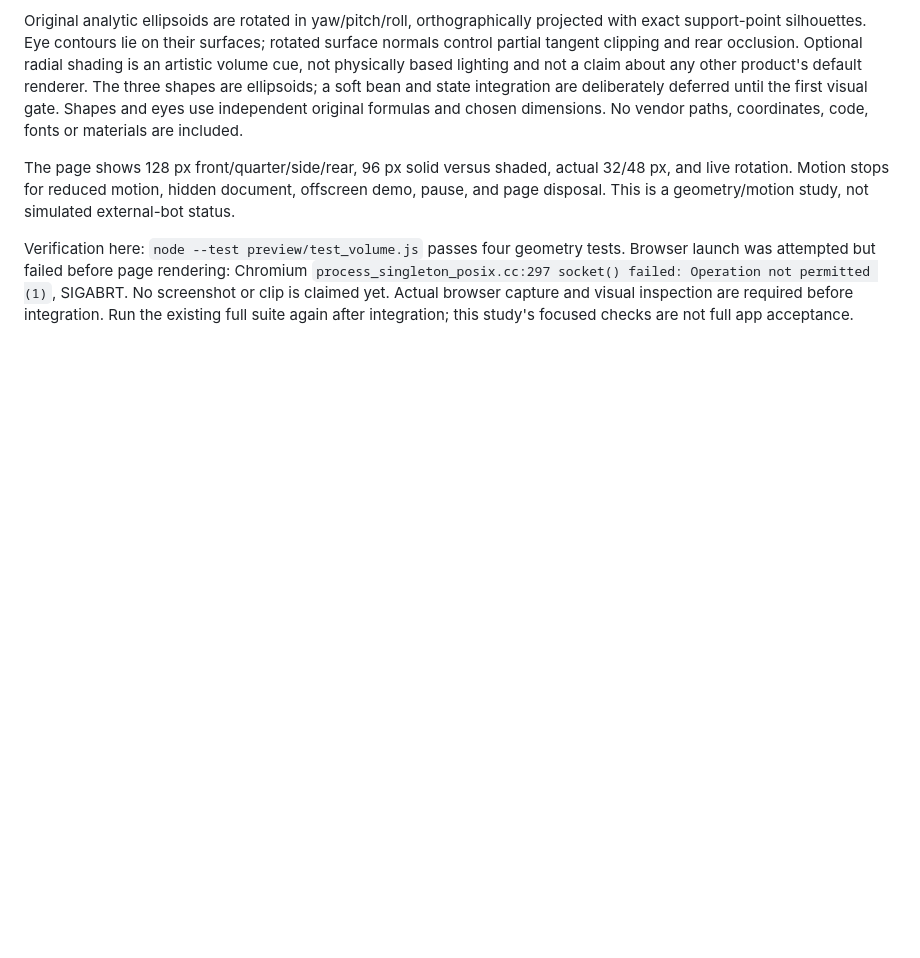
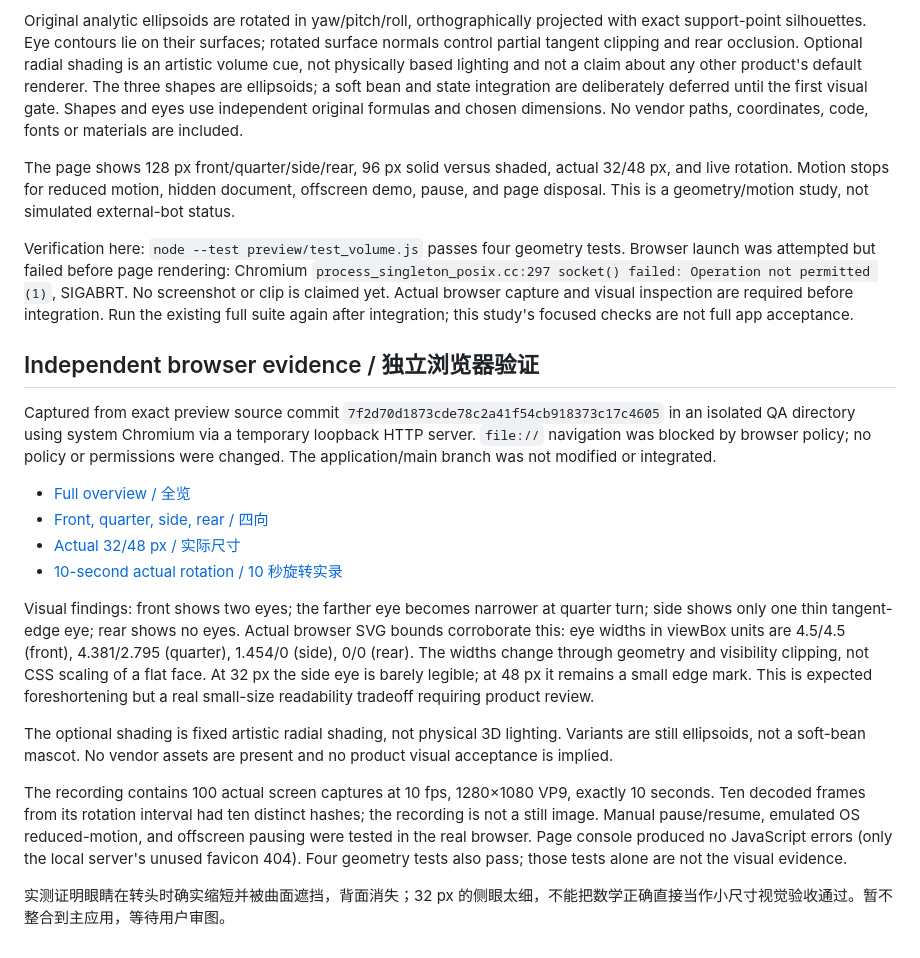
Before and after one commit to LAwLi3tCoding/bot-roundtable, a Markdown page: preview/README.md, the part around the change. GitHub-like rendering; blank space fills up the shorter version.

Commit message:
Capture independent browser evidence for original volume study

```diff
--- a/preview/README.md
+++ b/preview/README.md
@@ -7,3 +7,21 @@ Original analytic ellipsoids are rotated in yaw/pitch/roll, orthographically pro
 The page shows 128 px front/quarter/side/rear, 96 px solid versus shaded, actual 32/48 px, and live rotation. Motion stops for reduced motion, hidden document, offscreen demo, pause, and page disposal. This is a geometry/motion study, not simulated external-bot status.
 
 Verification here: `node --test preview/test_volume.js` passes four geometry tests. Browser launch was attempted but failed before page rendering: Chromium `process_singleton_posix.cc:297 socket() failed: Operation not permitted (1)`, SIGABRT. No screenshot or clip is claimed yet. Actual browser capture and visual inspection are required before integration. Run the existing full suite again after integration; this study's focused checks are not full app acceptance.
+
+
+## Independent browser evidence / 独立浏览器验证
+
+Captured from exact preview source commit `7f2d70d1873cde78c2a41f54cb918373c17c4605` in an isolated QA directory using system Chromium via a temporary loopback HTTP server. `file://` navigation was blocked by browser policy; no policy or permissions were changed. The application/main branch was not modified or integrated.
+
+- [Full overview / 全览](evidence/overview.png)
+- [Front, quarter, side, rear / 四向](evidence/poses.png)
+- [Actual 32/48 px / 实际尺寸](evidence/sizes-32-48.png)
+- [10-second actual rotation / 10 秒旋转实录](evidence/rotation.webm)
+
+Visual findings: front shows two eyes; the farther eye becomes narrower at quarter turn; side shows only one thin tangent-edge eye; rear shows no eyes. Actual browser SVG bounds corroborate this: eye widths in viewBox units are 4.5/4.5 (front), 4.381/2.795 (quarter), 1.454/0 (side), 0/0 (rear). The widths change through geometry and visibility clipping, not CSS scaling of a flat face. At 32 px the side eye is barely legible; at 48 px it remains a small edge mark. This is expected foreshortening but a real small-size readability tradeoff requiring product review.
+
+The optional shading is fixed artistic radial shading, not physical 3D lighting. Variants are still ellipsoids, not a soft-bean mascot. No vendor assets are present and no product visual acceptance is implied.
+
+The recording contains 100 actual screen captures at 10 fps, 1280×1080 VP9, exactly 10 seconds. Ten decoded frames from its rotation interval had ten distinct hashes; the recording is not a still image. Manual pause/resume, emulated OS reduced-motion, and offscreen pausing were tested in the real browser. Page console produced no JavaScript errors (only the local server's unused favicon 404). Four geometry tests also pass; those tests alone are not the visual evidence.
+
+实测证明眼睛在转头时确实缩短并被曲面遮挡，背面消失；32 px 的侧眼太细，不能把数学正确直接当作小尺寸视觉验收通过。暂不整合到主应用，等待用户审图。
```
Also changed, not shown: preview/evidence/overview.png (added), preview/evidence/poses.png (added), preview/evidence/sizes-32-48.png (added), 1 other file.
